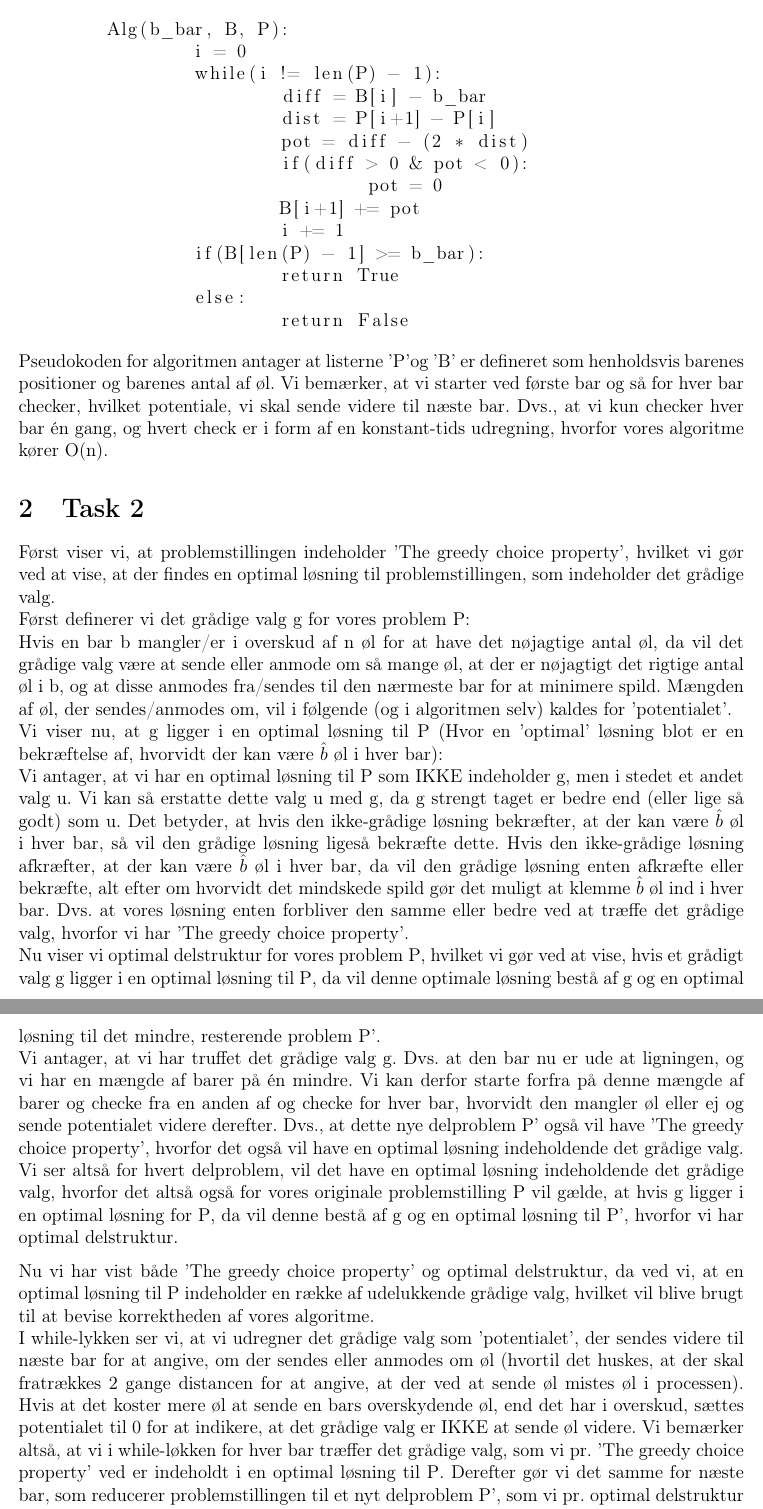
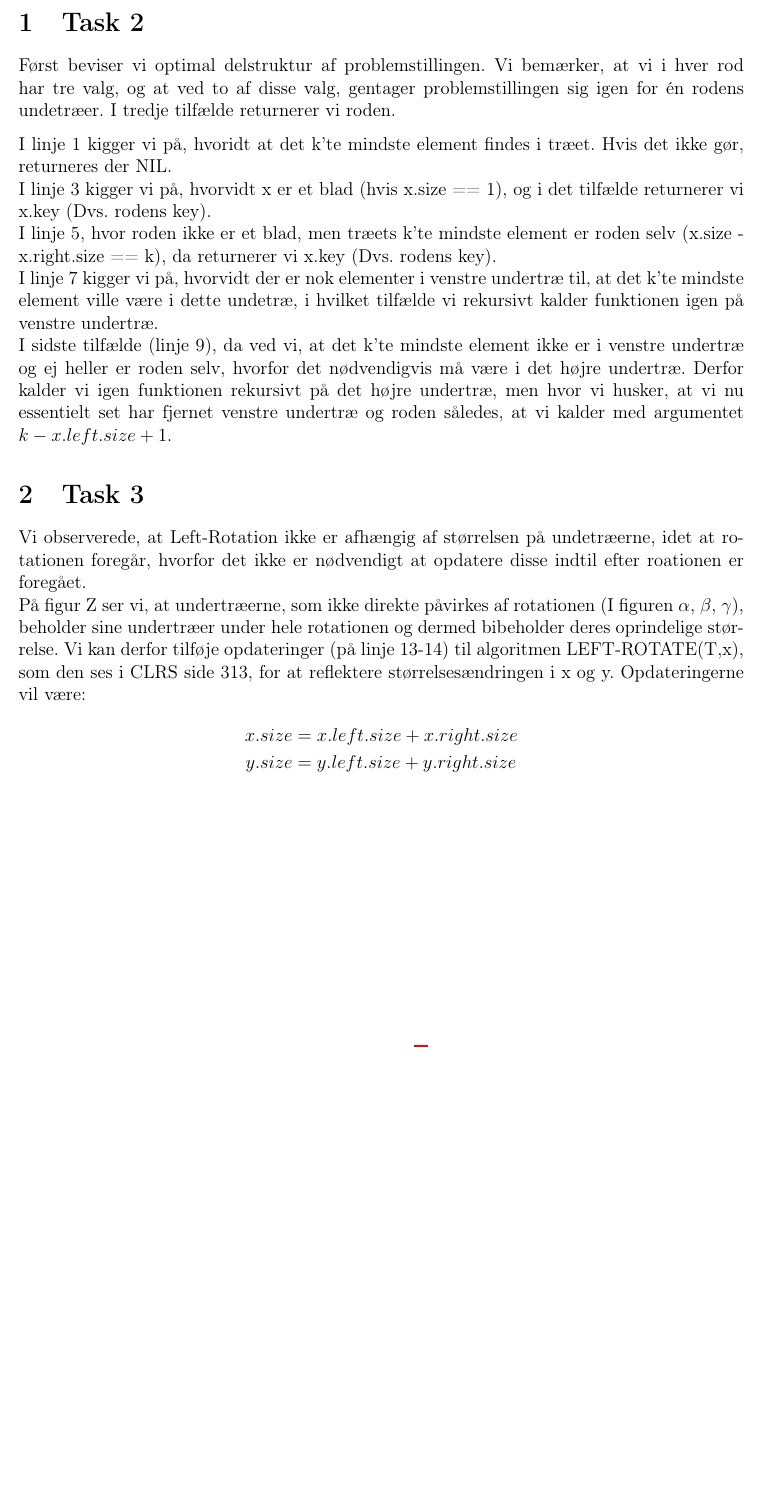
Before and after one commit to Snapzie/AD, a LaTeX document (A4/LaTex/master.tex, which reads A4/LaTex/Tasks/Task2.tex, A4/LaTex/Tasks/Task3.tex): two parts of pages 2 and 3 of 3 before the commit and part of page 2 of 2 after it, the two joined at a grey line, cut at the place of the change, the shorter picture padded with empty space. Compiled offline with pdfLaTeX.

Commit message:
Task 2 og 3

```diff
--- a/A4/LaTex/Tasks/Task2.tex
+++ b/A4/LaTex/Tasks/Task2.tex
@@ -1,15 +1,11 @@
 \section{Task 2}
 
-Først viser vi, at problemstillingen indeholder 'The greedy choice property', hvilket vi gør ved at vise, at der findes en optimal løsning til problemstillingen, som indeholder det grådige valg.\\
-Først definerer vi det grådige valg \text{g} for vores problem \text{P}:\\
-Hvis en bar \text{b} mangler/er i overskud af \text{n} øl for at have det nøjagtige antal øl, da vil det grådige valg være at sende eller anmode om så mange øl, at der er nøjagtigt det rigtige antal øl i \text{b}, og at disse anmodes fra/sendes til den nærmeste bar for at minimere spild. Mængden af øl, der sendes/anmodes om, vil i følgende (og i algoritmen selv) kaldes for 'potentialet'.\\
-Vi viser nu, at \text{g} ligger i en optimal løsning til \text{P} (Hvor en 'optimal' løsning blot er en bekræftelse af, hvorvidt der kan være $\hat{b}$ øl i hver bar):\\
-Vi antager, at vi har en optimal løsning til \text{P} som IKKE indeholder \text{g}, men i stedet et andet valg \text{u}. Vi kan så erstatte dette valg \text{u} med \text{g}, da \text{g} strengt taget er bedre end (eller lige så godt) som \text{u}. Det betyder, at hvis den ikke-grådige løsning bekræfter, at der kan være $\hat{b}$ øl i hver bar, så vil den grådige løsning ligeså bekræfte dette. Hvis den ikke-grådige løsning afkræfter, at der kan være $\hat{b}$ øl i hver bar, da vil den grådige løsning enten afkræfte eller bekræfte, alt efter om hvorvidt det mindskede spild gør det muligt at klemme $\hat{b}$ øl ind i hver bar. Dvs. at vores løsning enten forbliver den samme eller bedre ved at træffe det grådige valg, hvorfor vi har 'The greedy choice property'.\\
-Nu viser vi optimal delstruktur for vores problem \text{P}, hvilket vi gør ved at vise, hvis et grådigt valg \text{g} ligger i en optimal løsning til \text{P}, da vil denne optimale løsning bestå af \text{g} og en optimal løsning til det mindre, resterende problem \text{P'}.\\
-Vi antager, at vi har truffet det grådige valg \text{g}.
-Dvs. at den bar nu er ude at ligningen, og vi har en mængde af barer på én mindre. Vi kan derfor starte forfra på denne mængde af barer og checke fra en anden af og checke for hver bar, hvorvidt den mangler øl eller ej og sende potentialet videre derefter. Dvs., at dette nye delproblem \text{P'} også vil have 'The greedy choice property', hvorfor det også vil have en optimal løsning indeholdende det grådige valg. Vi ser altså for hvert delproblem, vil det have en optimal løsning indeholdende det grådige valg, hvorfor det altså også for vores originale problemstilling \text{P} vil gælde, at hvis \text{g} ligger i en optimal løsning for \text{P}, da vil denne bestå af \text{g} og en optimal løsning til \text{P'}, hvorfor vi har optimal delstruktur.
+Først beviser vi optimal delstruktur af problemstillingen.
+Vi bemærker, at vi i hver rod har tre valg, og at ved to af disse valg, gentager problemstillingen sig igen for én rodens undetræer.
+I tredje tilfælde returnerer vi roden.
 
-Nu vi har vist både 'The greedy choice property' og optimal delstruktur, da ved vi, at en optimal løsning til \text{P} indeholder en række af udelukkende grådige valg, hvilket vil blive brugt til at bevise korrektheden af vores algoritme.\\
-I while-lykken ser vi, at vi udregner det grådige valg som 'potentialet', der sendes videre til næste bar for at angive, om der sendes eller anmodes om øl (hvortil det huskes, at der skal fratrækkes 2 gange distancen for at angive, at der ved at sende øl mistes øl i processen). Hvis at det koster mere øl at sende en bars overskydende øl, end det har i overskud, sættes potentialet til 0 for at indikere, at det grådige valg er IKKE at sende øl videre.
-Vi bemærker altså, at vi i while-løkken for hver bar træffer det grådige valg, som vi pr. 'The greedy choice property' ved er indeholdt i en optimal løsning til \text{P}. Derefter gør vi det samme for næste bar, som reducerer problemstillingen til et nyt delproblem \text{P'}, som vi pr. optimal delstruktur ved også har en løsning indeholdende det grådige valg \text{g}. Dette gør vi for alle barer ved at iterere over dem enkeltvis. Dermed træffer vi altså en sekvens af udelukkende grådige valg, hvorfor vi finder en optimal løsning.
-Efter while-løkken checker vi så, om sidste bar har flere end $\bar{b}$ øl, kun i hvilket tilfælde, det er muligt at udstyre hver en bar med det ønskede antal øl.
+I linje 1 kigger vi på, hvoridt at det k'te mindste element findes i træet. Hvis det ikke gør, returneres der NIL.\\
+I linje 3 kigger vi på, hvorvidt x er et blad (hvis x.size == 1), og i det tilfælde returnerer vi x.key (Dvs. rodens key).\\
+I linje 5, hvor roden ikke er et blad, men træets k'te mindste element er roden selv (x.size - x.right.size == k), da returnerer vi x.key (Dvs. rodens key).\\
+I linje 7 kigger vi på, hvorvidt der er nok elementer i venstre undertræ til, at det k'te mindste element ville være i dette undetræ, i hvilket tilfælde vi rekursivt kalder funktionen igen på venstre undertræ.\\
+I sidste tilfælde (linje 9), da ved vi, at det k'te mindste element ikke er i venstre undertræ og ej heller er roden selv, hvorfor det nødvendigvis må være i det højre undertræ. Derfor kalder vi igen funktionen rekursivt på det højre undertræ, men hvor vi husker, at vi nu essentielt set har fjernet venstre undertræ og roden således, at vi kalder med argumentet $k-x.left.size + 1$.
--- a/A4/LaTex/Tasks/Task3.tex
+++ b/A4/LaTex/Tasks/Task3.tex
@@ -8,0 +3,7 @@ Samlet får vi altså en køretid på $O(n + nlog_n(B)) = O(nlog(B))$.
+Vi observerede, at Left-Rotation ikke er afhængig af størrelsen på undetræerne, idet at rotationen foregår, hvorfor det ikke er nødvendigt at opdatere disse indtil efter roationen er foregået.\\
+På figur \text{Z} ser vi, at undertræerne, som ikke direkte påvirkes af rotationen (I figuren $\alpha$, $\beta$, $\gamma$), beholder sine undertræer under hele rotationen og dermed bibeholder deres oprindelige størrelse.
+Vi kan derfor tilføje opdateringer (på linje 13-14) til algoritmen LEFT-ROTATE(T,x), som den ses i CLRS side 313, for at reflektere størrelsesændringen i x og y. Opdateringerne vil være:
+\begin{align*}
+  x.size &= x.left.size + x.right.size\\
+  y.size &= y.left.size + y.right.size
+\end{align*}
```
Also changed, not shown: A4/LaTex/master.tex (+3 -3 lines), A4/LaTex/Tasks/Task3.tex (8 more changed lines).
